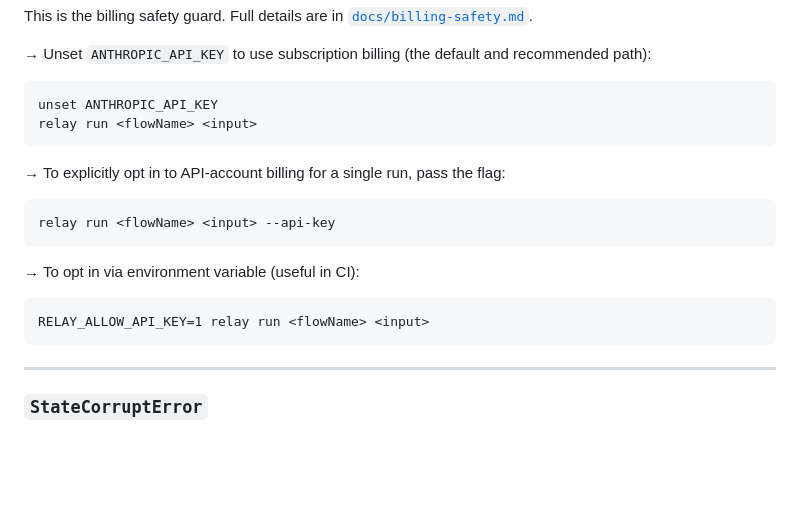
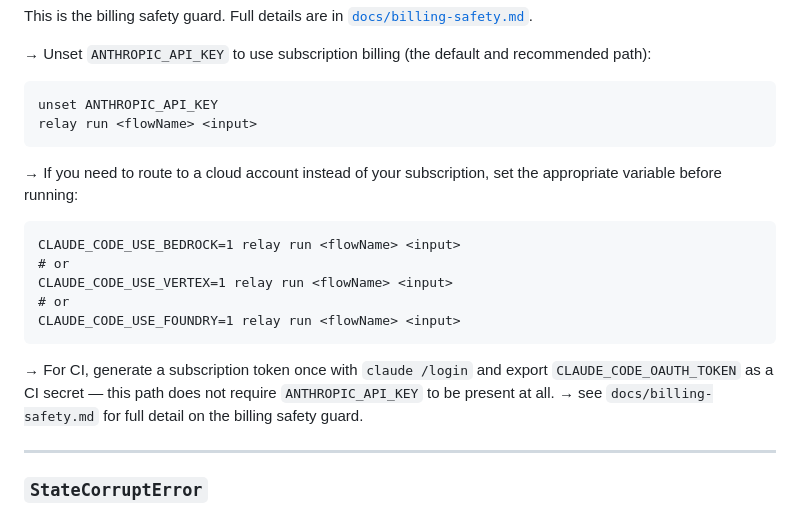
Before and after one commit to GanderBite/relay, a Markdown page: docs/troubleshooting.md, the part around the change. Drawn GitHub-style; blank space fills up the shorter version.

Commit message:
fix(docs): address BLOCK-3 from sprint-24 review
- BLOCK-3: remove non-existent --api-key and RELAY_ALLOW_API_KEY escape hatches from ClaudeAuthError remediation; replace with accurate cloud routing variables and CLAUDE_CODE_OAUTH_TOKEN path

Closes BLOCK-3 from _work/sprint-24.code_review.md
Co-Authored-By: Claude Opus 4.7 (1M context) <noreply@anthropic.com>

````diff
--- a/docs/troubleshooting.md
+++ b/docs/troubleshooting.md
@@ -114,14 +114,16 @@ This is the billing safety guard. Full details are in [`docs/billing-safety.md`]
 unset ANTHROPIC_API_KEY
 relay run <flowName> <input>
 ```
-→ To explicitly opt in to API-account billing for a single run, pass the flag:
+→ If you need to route to a cloud account instead of your subscription, set the appropriate variable before running:
 ```
-relay run <flowName> <input> --api-key
+CLAUDE_CODE_USE_BEDROCK=1 relay run <flowName> <input>
+# or
+CLAUDE_CODE_USE_VERTEX=1 relay run <flowName> <input>
+# or
+CLAUDE_CODE_USE_FOUNDRY=1 relay run <flowName> <input>
 ```
-→ To opt in via environment variable (useful in CI):
-```
-RELAY_ALLOW_API_KEY=1 relay run <flowName> <input>
-```
+→ For CI, generate a subscription token once with `claude /login` and export `CLAUDE_CODE_OAUTH_TOKEN` as a CI secret — this path does not require `ANTHROPIC_API_KEY` to be present at all.
+→ see `docs/billing-safety.md` for full detail on the billing safety guard.
 
 ---
 
````
